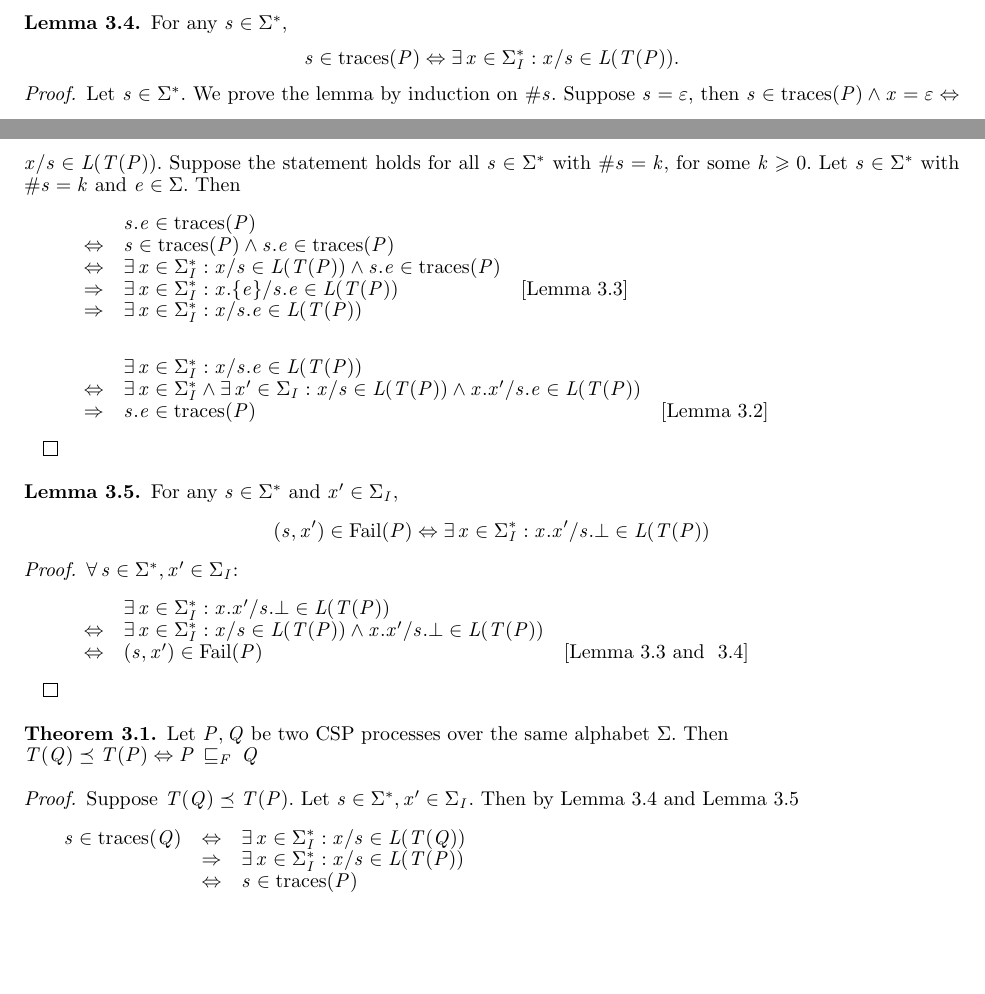
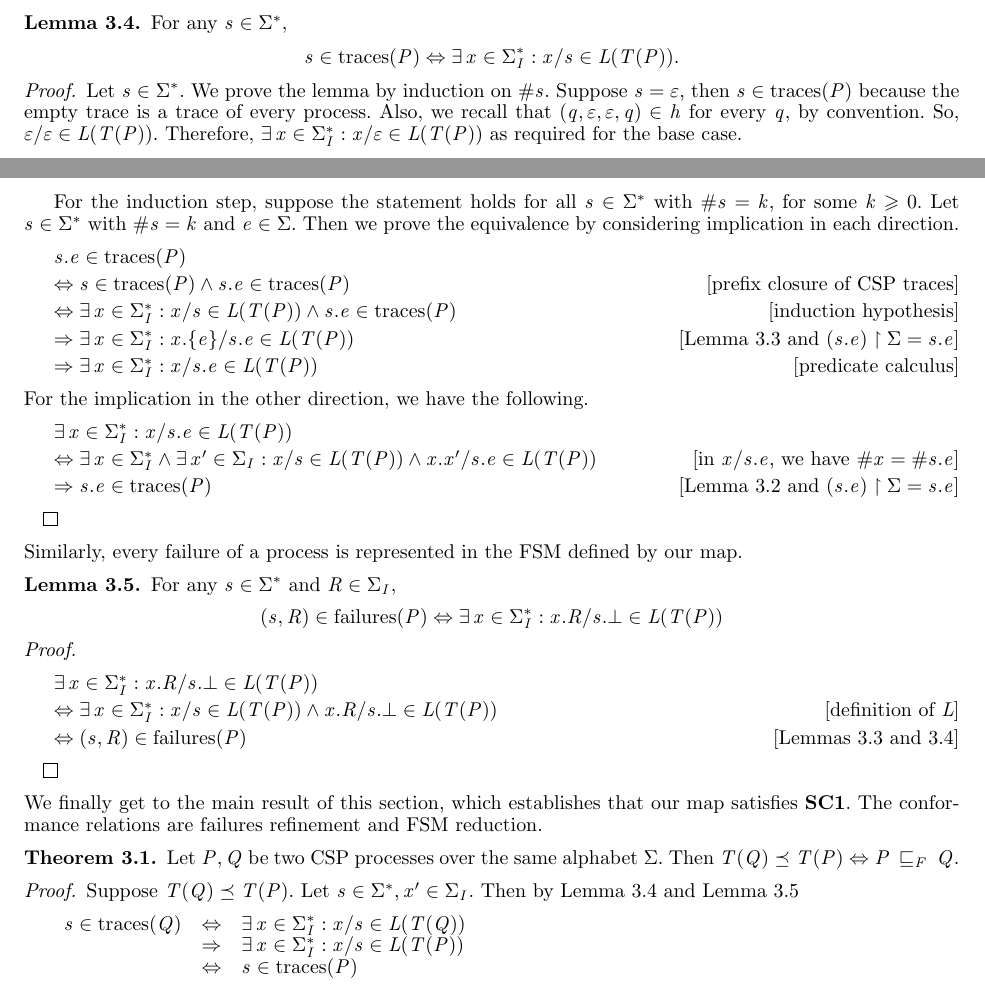
Before and after one commit to peleska/csp-testing-2018, a LaTeX document (main.tex, which reads finitecomplete.tex): two parts of pages 9 and 10 of 15, joined at a grey line, cut so that both start at the same text, the shorter picture padded with empty space. Compiled offline with pdfLaTeX; a LaTeX package or settings file that is missing is left out.

Commit message:
notation in Lemma 3.4, 3.5, expansion of explanations, and typos

```diff
--- a/finitecomplete.tex
+++ b/finitecomplete.tex
@@ -222,49 +222,66 @@ by our map.
 For any $s\in \Sigma^*$,
 $$s\in \trc(P) \Leftrightarrow \exists x\in \Sigma_I^*: x/s \in L(T(P)).$$
 \end{lemma}
-%
-%--------------------------------------------------------------------------------------------------
 \begin{proof}
 Let $s\in \Sigma^*$. We prove the lemma by induction on $\#s$. Suppose
-$s=\varepsilon $, then $s\in \trc(P)\wedge x=\varepsilon \Leftrightarrow
-x/s\in L(T(P))$. Suppose the statement holds for all $s\in \Sigma^*$ with
-$\#s=k$, for some $k\ge 0$. Let $s\in \Sigma^*$ with $\#s=k$ and
-$e\in\Sigma$. Then \[\begin{array}{llll}
-&& s.e\in \trc(P)\\
-&\Leftrightarrow & s\in \trc(P)\wedge s.e\in \trc(P)\\
-&\Leftrightarrow &  \exists x\in \Sigma_I^*: x/s\in L(T(P))\wedge s.e\in \trc(P)\\
-&\Rightarrow & \exists x\in \Sigma_I^*: x.\{e\}/s.e\in L(T(P))&[{\text{Lemma~\ref{exte}}}]\\
-&\Rightarrow & \exists x\in \Sigma_I^*: x/s.e\in L(T(P))
-\end{array}
-\]
- \[\begin{array}{llll}
-&& \exists x\in \Sigma_I^*: x/s.e\in L(T(P))\\
-&\Leftrightarrow & \exists x\in \Sigma_I^*\wedge \exists x'\in \Sigma_I: x/s\in L(T(P))\wedge x.x'/s.e\in L(T(P))\\
-&\Rightarrow & s.e\in \trc(P)&[{\text{Lemma~\ref{trac}}}]\\
-\end{array}
-\]
+$s=\varepsilon $, then $s\in \trc(P)$ because the empty trace is a trace of
+every process.  Also, we recall that $(q,\varepsilon,\varepsilon,q) \in h$
+for every $q$, by convention. So, $\varepsilon/\varepsilon \in L(T(P))$.
+Therefore, $\exists x\in \Sigma_I^*: x/\varepsilon \in L(T(P))$ as required
+for the base case.
+
+For the induction step, suppose the statement holds for all $s\in \Sigma^*$
+with $\#s=k$, for some $k\ge 0$. Let $s\in \Sigma^*$ with $\#s=k$ and
+$e\in\Sigma$. Then we prove the equivalence by considering implication in each direction.
+\begin{argue}
+  s.e\in \trc(P)
+  \\
+  \Leftrightarrow s\in \trc(P)\wedge s.e\in \trc(P) & prefix closure of CSP traces
+  \\
+  \Leftrightarrow \exists x\in \Sigma_I^*: x/s\in L(T(P))\wedge s.e\in \trc(P) & induction hypothesis
+  \\
+  \Rightarrow \exists x\in \Sigma_I^*: x.\{e\}/s.e\in L(T(P))& {\text{Lemma~\ref{exte}}} and $(s.e) \project \Sigma = s.e$
+  \\
+  \Rightarrow \exists x\in \Sigma_I^*: x/s.e\in L(T(P)) & predicate calculus
+\end{argue}
+For the implication in the other direction, we have the following.
+\begin{argue}
+  \exists x\in \Sigma_I^*: x/s.e \in L(T(P))
+  \\
+  \Leftrightarrow \exists x\in \Sigma_I^*\wedge \exists x'\in \Sigma_I: x/s\in L(T(P))\wedge x.x'/s.e\in L(T(P))
+  & in $x/s.e$, we have $\# x = \# s.e$
+  \\
+  \Rightarrow s.e\in \trc(P)& {\text{Lemma~\ref{trac}}} and $(s.e) \project \Sigma = s.e$
+\end{argue}
 \end{proof}
+%
 %----------------------------------------------------------------------------
-
-%---------------------------------------------------------------------------
+%
+Similarly, every failure of a process is represented in the FSM defined
+by our map.
 \begin{lemma}\label{conf}
-For any $s\in \Sigma^*$ and $x'\in \Sigma_I$,
-$$(s,   x')\in {\text {\rm Fail}}(P)\Leftrightarrow \exists x\in \Sigma_I^*: x.x'/s.\bot \in L(T(P))$$
+For any $s\in \Sigma^*$ and $R\in \Sigma_I$,
+$$(s,R)\in \failure(P)\Leftrightarrow \exists x\in \Sigma_I^*: x.R/s.\bot \in L(T(P))$$
 \end{lemma}
 \begin{proof}
-$\forall s\in \Sigma^*, x'\in \Sigma_I$:
-\[\begin{array}{llll}
-&& \exists x\in \Sigma_I^*: x.x'/s.\bot\in L(T(P))&\\
-&\Leftrightarrow & \exists x\in \Sigma_I^*: x/s\in L(T(P))\wedge x.x'/s.\bot\in L(T(P))&\\
-&\Leftrightarrow & (s,   x')\in {\text {\rm Fail}}(P)&[{\text {Lemma~\ref{exte} and ~\ref{cont}}}]
-
-\end{array}
-\]
+\begin{argue}
+  \exists x\in \Sigma_I^*: x.R/s.\bot\in L(T(P))
+  \\
+  \Leftrightarrow \exists x\in \Sigma_I^*: x/s\in L(T(P))\wedge x.R/s.\bot\in L(T(P))
+  & definition of $L$
+  \\ %
+  \Leftrightarrow (s,R)\in \failure(P)& {\text {Lemmas~\ref{exte} and \ref{cont}}}
+\end{argue}
 \end{proof}
+%
 %------------------------------------------------------------------------------
+%
+We finally get to the main result of this section, which establishes that our
+map satisfies {\bf SC1}. The conformance relations are failures refinement
+and FSM reduction.
 \begin{theorem}
-Let $P,Q$ be two CSP processes over the same alphabet $\Sigma$. Then\\
-$T(Q)\preceq T(P) \Leftrightarrow P\,\sqsubseteq_F\, Q$
+Let $P,Q$ be two CSP processes over the same alphabet $\Sigma$. Then
+$T(Q)\preceq T(P) \Leftrightarrow P\,\sqsubseteq_F\, Q$.
 \end{theorem}
 \begin{proof}
 Suppose $T(Q)\preceq  T(P)$. Let $s\in \Sigma^*, x'\in \Sigma_I$. Then by Lemma~\ref{cont} and Lemma~\ref{conf}
```
Also changed, not shown: finitecomplete.tex (3 more changed lines).
